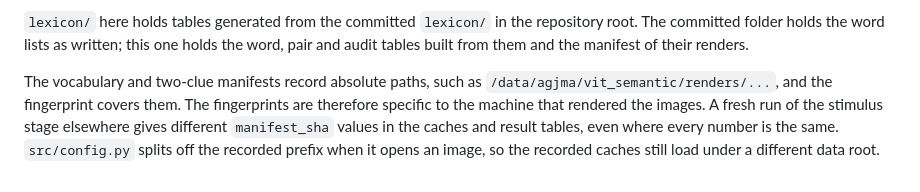
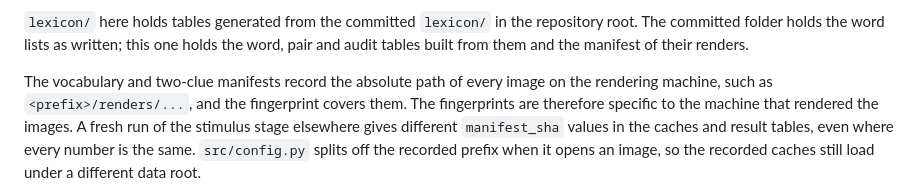
Before and after one commit to gjoelbye/vision-word-semantics, a Markdown page: data/README.md, the part around the change. GitHub-like rendering.

```diff
--- a/data/README.md
+++ b/data/README.md
@@ -76,8 +76,9 @@ repository root. The committed folder holds the word lists as written; this
 one holds the word, pair and audit tables built from them and the manifest of
 their renders.
 
-The vocabulary and two-clue manifests record absolute paths, such as
-`/data/agjma/vit_semantic/renders/...`, and the fingerprint covers them. The
+The vocabulary and two-clue manifests record the absolute path of every image
+on the rendering machine, such as `<prefix>/renders/...`, and the fingerprint
+covers them. The
 fingerprints are therefore specific to the machine that rendered the images.
 A fresh run of the stimulus stage elsewhere gives different `manifest_sha`
 values in the caches and result tables, even where every number is the same.
```
Also changed, not shown: README.md (+7 -3 lines), results/README.md (+2 -2 lines).
